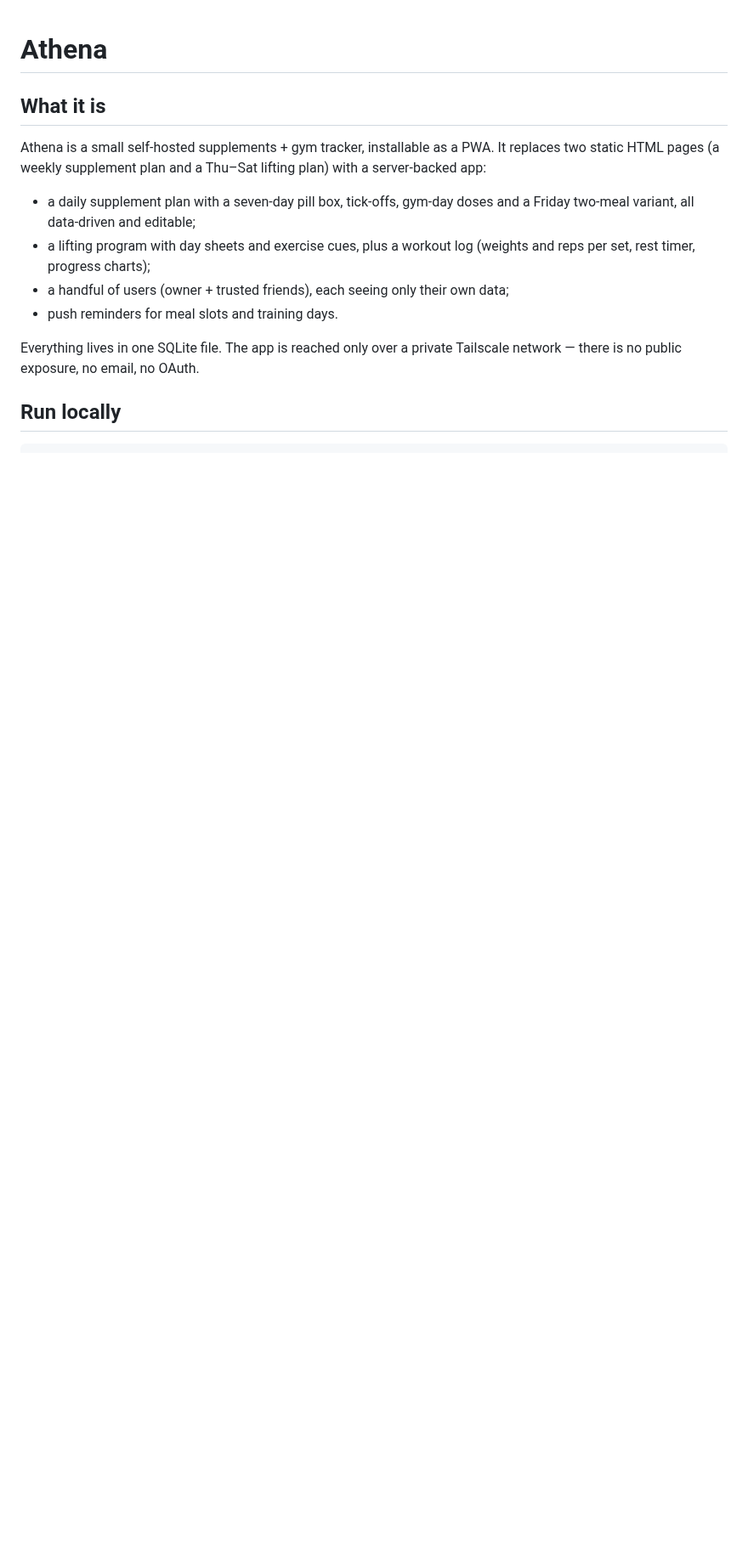
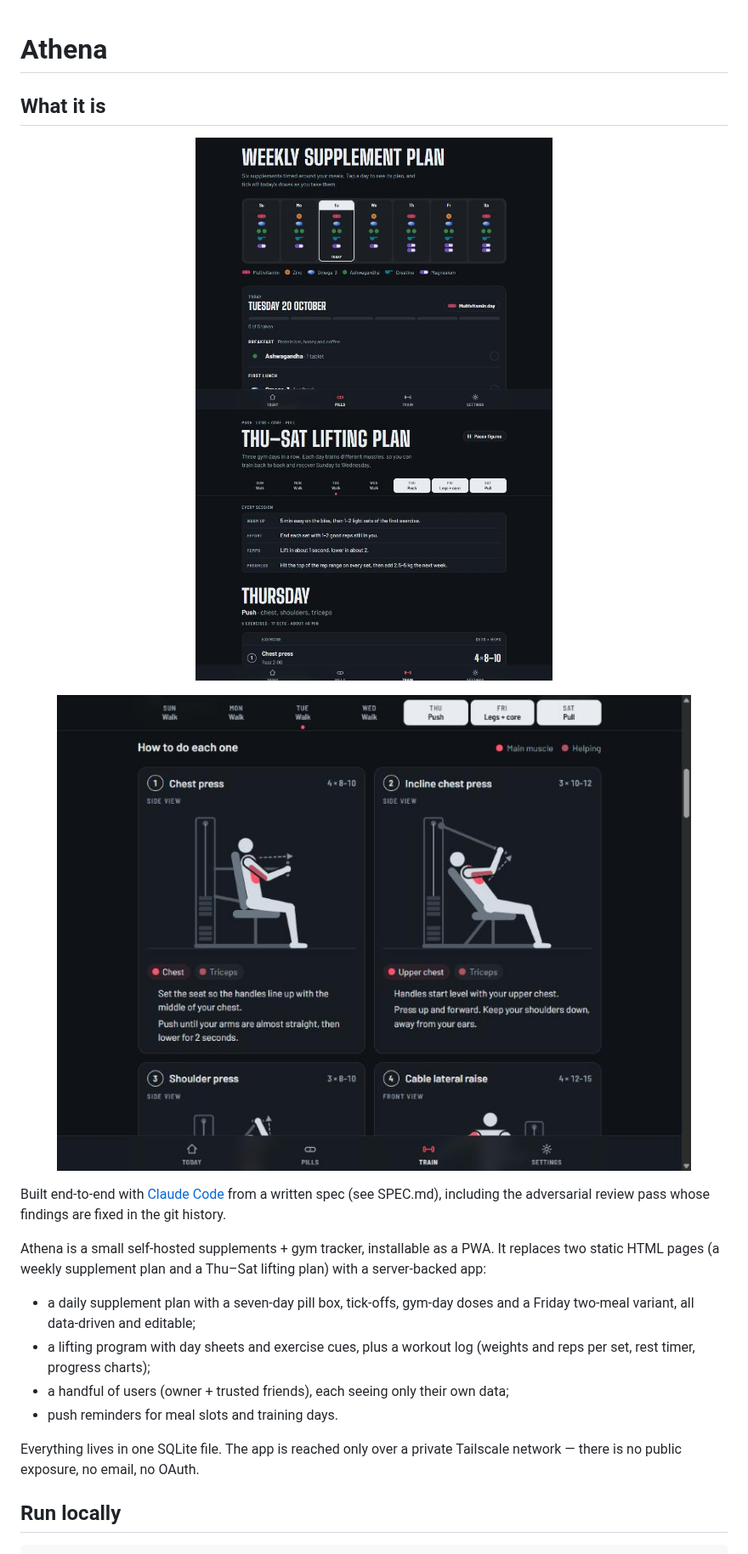
Before and after one commit to ibrahim9848/athena, a Markdown page: README.md, the part around the change. Shown at 85% size. Drawn GitHub-style; pictures changed too: docs/screenshot-figures.jpg (added), docs/screenshot-supplements.jpg (added), docs/screenshot-workouts.jpg (added); blank space fills up the shorter version.

Commit message:
docs: add screenshots and a short build note to the README
Co-Authored-By: Claude Fable 5.1 <noreply@anthropic.com>

```diff
--- a/README.md
+++ b/README.md
@@ -1,6 +1,17 @@
 # Athena
 
 ## What it is
+
+<p align="center">
+  <img src="docs/screenshot-supplements.jpg" alt="Weekly supplement plan with the seven-day pill box and today's tick-off" width="420">
+  <img src="docs/screenshot-workouts.jpg" alt="Lifting plan with the sticky week strip and set sheet" width="420">
+</p>
+<p align="center">
+  <img src="docs/screenshot-figures.jpg" alt="Exercise cards with animated machine figures and cues" width="840">
+</p>
+
+Built end-to-end with [Claude Code](https://claude.com/claude-code) from a written spec (see SPEC.md), including the adversarial review pass whose findings are fixed in the git history.
+
 
 Athena is a small self-hosted supplements + gym tracker, installable as a PWA. It replaces two static HTML pages (a weekly supplement plan and a Thu–Sat lifting plan) with a server-backed app:
 
```
